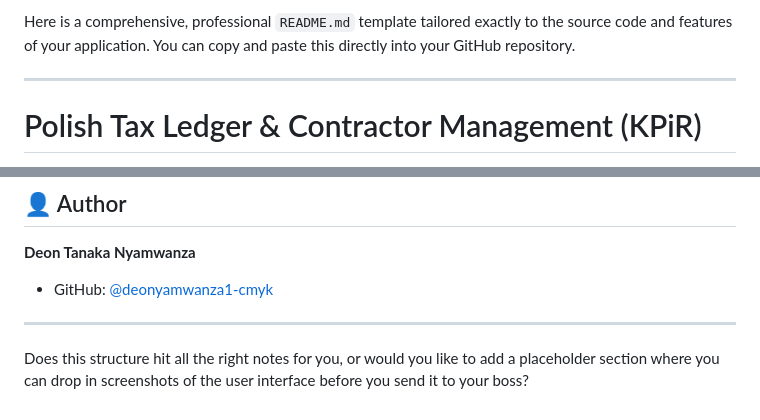
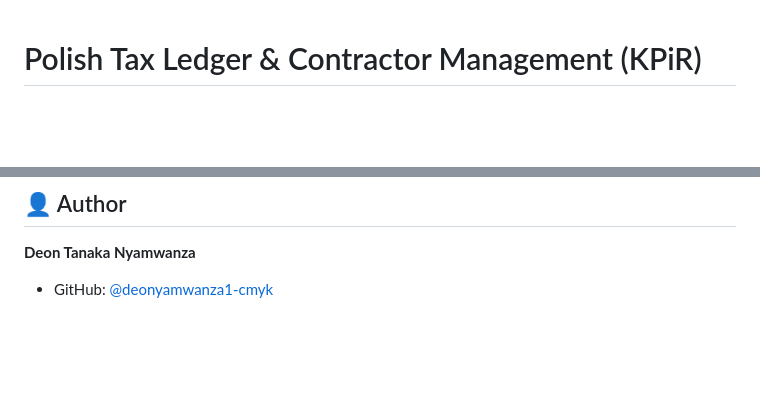
Before and after one commit to deonyamwanza1-cmyk/WebApp, a Markdown page: README.md, 2 parts joined by grey strips. Drawn GitHub-style; blank space fills up the shorter version.

Commit message:
Clean up README content and remove placeholders
Removed introductory text and placeholder questions from README.

```diff
--- a/README.md
+++ b/README.md
@@ -1,7 +1,3 @@
-Here is a comprehensive, professional `README.md` template tailored exactly to the source code and features of your application. You can copy and paste this directly into your GitHub repository.
-
----
-
 # Polish Tax Ledger & Contractor Management (KPiR)
 
 A robust, full-stack web application designed to streamline Polish accounting (Księga Przychodów i Rozchodów - KPiR) operations. Built with Flask and PostgreSQL, this application automates sales and purchase registries, dynamically calculates VAT, and features a highly fault-tolerant government API integration to instantly retrieve and verify company details.
@@ -90,7 +86,3 @@ python app.py
 **Deon Tanaka Nyamwanza**
 
 * GitHub: [@deonyamwanza1-cmyk](https://www.google.com/search?q=https://github.com/deonyamwanza1-cmyk)
-
----
-
-Does this structure hit all the right notes for you, or would you like to add a placeholder section where you can drop in screenshots of the user interface before you send it to your boss?
```
